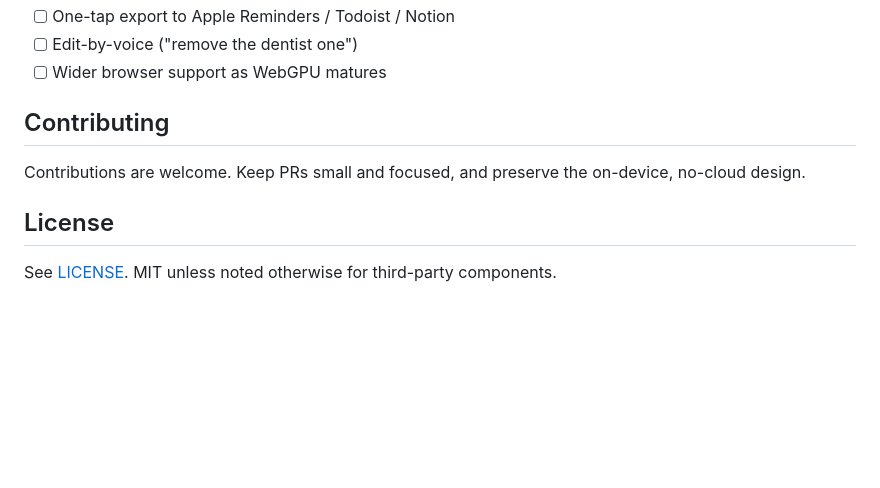
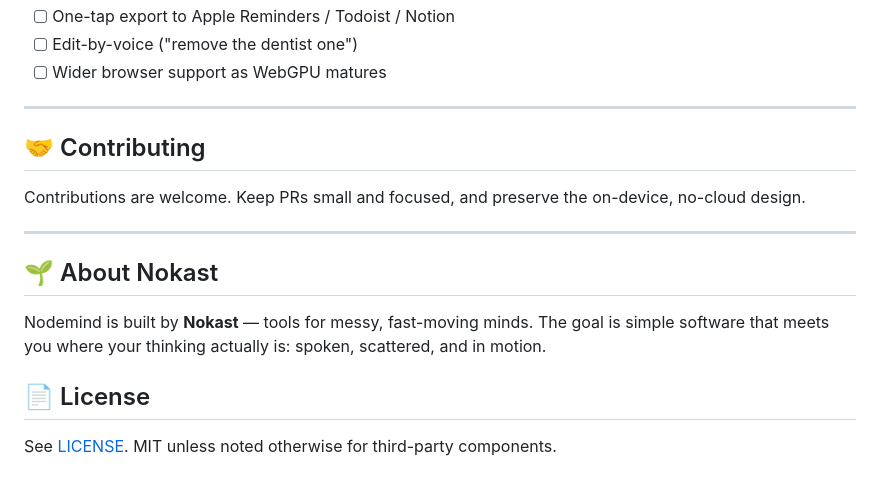
Before and after one commit to abhishek085/Nodemind, a Markdown page: README.md, the part around one of its changes. Rendered like a GitHub page; blank space fills up the shorter version.

```diff
--- a/README.md
+++ b/README.md
@@ -106,10 +163,18 @@ Then open <http://localhost:8000/poc/voice-checklist.html> in Chrome or Edge.
 - [ ] Edit-by-voice ("remove the dentist one")
 - [ ] Wider browser support as WebGPU matures
 
-## Contributing
+---
+
+## 🤝 Contributing
 
 Contributions are welcome. Keep PRs small and focused, and preserve the on-device, no-cloud design.
 
-## License
+---
+
+## 🌱 About Nokast
+
+Nodemind is built by **Nokast** — tools for messy, fast-moving minds. The goal is simple software that meets you where your thinking actually is: spoken, scattered, and in motion.
+
+## 📄 License
 
 See [LICENSE](LICENSE). MIT unless noted otherwise for third-party components.
```
Also changed, not shown: other parts of README.md (+106 -49 lines).
